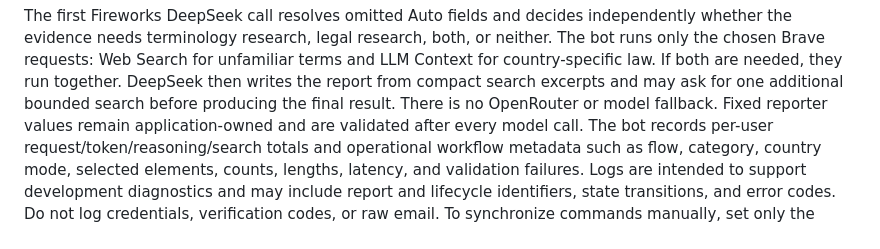
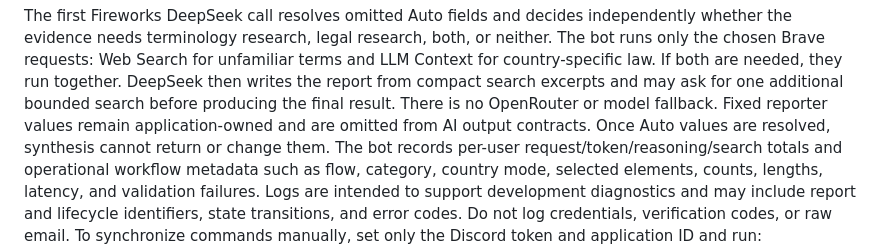
Before and after one commit to owen2193213/nreport, a Markdown page: README.md, the part around the change. Rendered like a GitHub page.

```diff
--- a/README.md
+++ b/README.md
@@ -102,8 +102,8 @@ the evidence needs terminology research, legal research, both, or neither. The b
 chosen Brave requests: Web Search for unfamiliar terms and LLM Context for country-specific law.
 If both are needed, they run together. DeepSeek then writes the report from compact search excerpts
 and may ask for one additional bounded search before producing the final result. There is no
-OpenRouter or model fallback. Fixed reporter values remain application-owned and are validated
-after every model call.
+OpenRouter or model fallback. Fixed reporter values remain application-owned and are omitted from
+AI output contracts. Once Auto values are resolved, synthesis cannot return or change them.
 The bot records per-user request/token/reasoning/search totals and operational workflow metadata
 such as flow, category, country mode, selected elements, counts, lengths, latency, and validation
 failures. Logs are intended to support development diagnostics and may include report and lifecycle
```
Also changed, not shown: docs/BOT_API.md (+5 -2 lines), docs/BOT_IMPLEMENTATION.md (+14 -11 lines).
